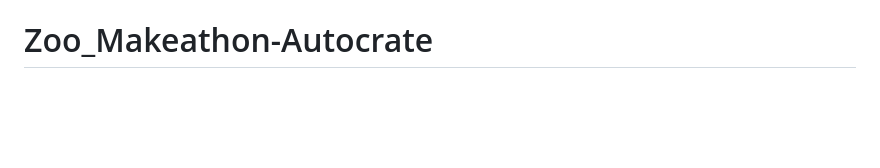
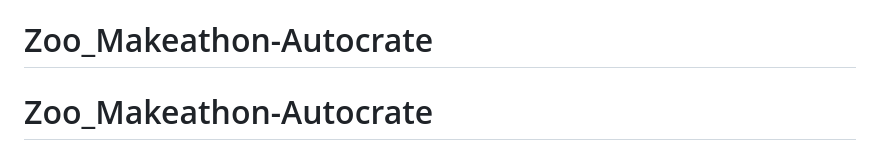
Before and after one commit to YacineMojo/Zoo_Makeathon-Autocrate, a Markdown page: README.md, the part around the change. Rendered like a GitHub page; blank space fills up the shorter version.

Commit message:
[+] Added the GitHub repository heading

```diff
--- a/README.md
+++ b/README.md
@@ -348,3 +348,4 @@ Code comments are in French, the author's working language. Everything a reader
 needs — this README, `FEEDBACK.md`, the assumptions and disclaimers shown in the
 product — is in English.
 # Zoo_Makeathon-Autocrate
+# Zoo_Makeathon-Autocrate
```
